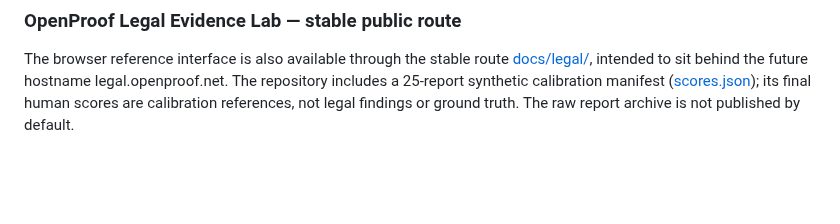
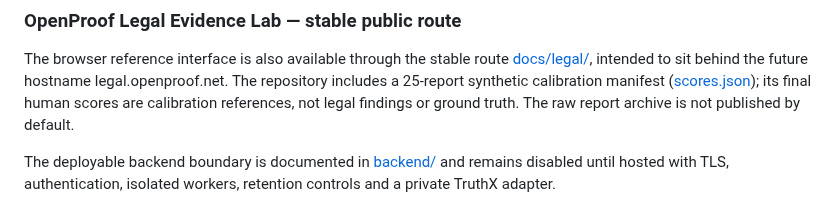
Before and after one commit to openproof-net/rpo-spec-v0.1, a Markdown page: README.md, the part around the change. Drawn GitHub-style; blank space fills up the shorter version.

Commit message:
Link Legal Evidence Lab backend boundary

```diff
--- a/README.md
+++ b/README.md
@@ -412,3 +412,6 @@ It lets visitors load synthetic or local text documents, inspect a visible evide
 ### OpenProof Legal Evidence Lab — stable public route
 
 The browser reference interface is also available through the stable route [docs/legal/](docs/legal/index.html), intended to sit behind the future hostname legal.openproof.net. The repository includes a 25-report synthetic calibration manifest ([scores.json](examples/cnrs-legal-mvp/benchmark/scores.json)); its final human scores are calibration references, not legal findings or ground truth. The raw report archive is not published by default.
+
+
+The deployable backend boundary is documented in [backend/](backend/) and remains disabled until hosted with TLS, authentication, isolated workers, retention controls and a private TruthX adapter.
```
